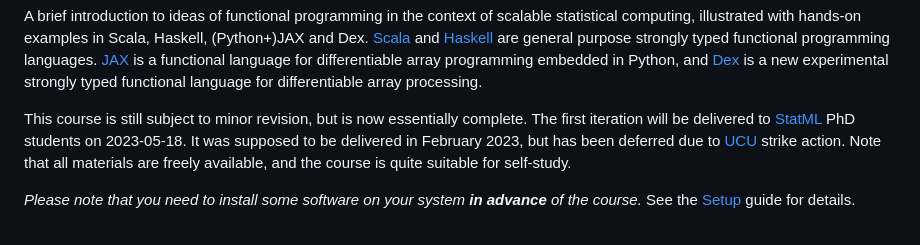
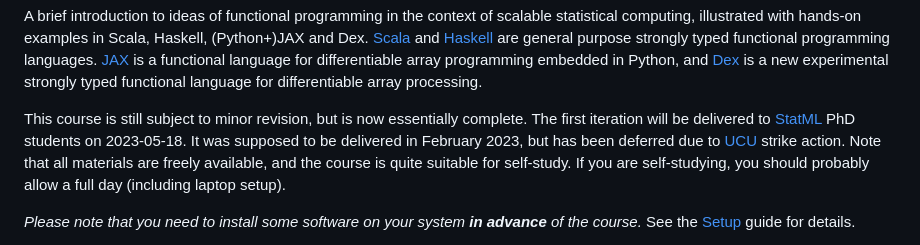
Before and after one commit to darrenjw/fp-ssc-course, a Markdown page: README.md, the part around the change. Drawn GitHub-style.

Commit message:
clarification

```diff
--- a/README.md
+++ b/README.md
@@ -16,7 +16,7 @@ Python, and [Dex](https://github.com/google-research/dex-lang) is a
 new experimental strongly typed functional language for differentiable
 array processing.
 
-This course is still subject to minor revision, but is now essentially complete. The first iteration will be delivered to [StatML](https://statml.io/) PhD students on 2023-05-18. It was supposed to be delivered in February 2023, but has been deferred due to [UCU](https://www.ucu.org.uk/) strike action. Note that all materials are freely available, and the course is quite suitable for self-study.
+This course is still subject to minor revision, but is now essentially complete. The first iteration will be delivered to [StatML](https://statml.io/) PhD students on 2023-05-18. It was supposed to be delivered in February 2023, but has been deferred due to [UCU](https://www.ucu.org.uk/) strike action. Note that all materials are freely available, and the course is quite suitable for self-study. If you are self-studying, you should probably allow a full day (including laptop setup).
 
 *Please note that you need to install some software on your system **in advance** of the course.* See the [Setup](Setup.md) guide for details.
 
```
